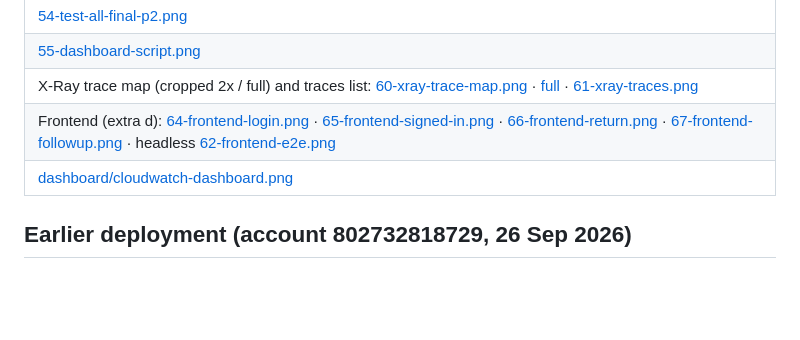
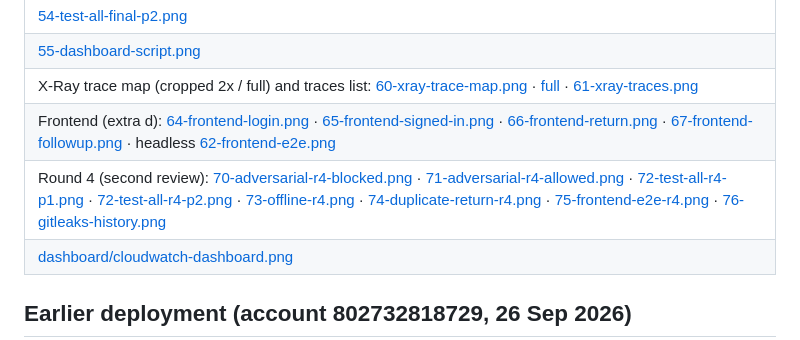
Before and after one commit to GdotAiM/novamart-agentcore-multi-agent, a Markdown page: docs/SCREENSHOTS.md, the part around the change. Drawn GitHub-style; blank space fills up the shorter version.

Commit message:
Gallery: round-4 screenshots

```diff
--- a/docs/SCREENSHOTS.md
+++ b/docs/SCREENSHOTS.md
@@ -52,6 +52,7 @@ Terminal captures (deploy, 120/120, runtime invocations, extras a-c):
 | [55-dashboard-script.png](screenshots/run-2026-10-14/55-dashboard-script.png) |
 | X-Ray trace map (cropped 2x / full) and traces list: [60-xray-trace-map.png](screenshots/run-2026-10-14/60-xray-trace-map.png) · [full](screenshots/run-2026-10-14/60-xray-trace-map-full.png) · [61-xray-traces.png](screenshots/run-2026-10-14/61-xray-traces.png) |
 | Frontend (extra d): [64-frontend-login.png](screenshots/run-2026-10-14/64-frontend-login.png) · [65-frontend-signed-in.png](screenshots/run-2026-10-14/65-frontend-signed-in.png) · [66-frontend-return.png](screenshots/run-2026-10-14/66-frontend-return.png) · [67-frontend-followup.png](screenshots/run-2026-10-14/67-frontend-followup.png) · headless [62-frontend-e2e.png](screenshots/run-2026-10-14/62-frontend-e2e.png) |
+| Round 4 (second review): [70-adversarial-r4-blocked.png](screenshots/run-2026-10-14/70-adversarial-r4-blocked.png) · [71-adversarial-r4-allowed.png](screenshots/run-2026-10-14/71-adversarial-r4-allowed.png) · [72-test-all-r4-p1.png](screenshots/run-2026-10-14/72-test-all-r4-p1.png) · [72-test-all-r4-p2.png](screenshots/run-2026-10-14/72-test-all-r4-p2.png) · [73-offline-r4.png](screenshots/run-2026-10-14/73-offline-r4.png) · [74-duplicate-return-r4.png](screenshots/run-2026-10-14/74-duplicate-return-r4.png) · [75-frontend-e2e-r4.png](screenshots/run-2026-10-14/75-frontend-e2e-r4.png) · [76-gitleaks-history.png](screenshots/run-2026-10-14/76-gitleaks-history.png) |
 | [dashboard/cloudwatch-dashboard.png](screenshots/dashboard/cloudwatch-dashboard.png) |
 
 ## Earlier deployment (account 802732818729, 26 Sep 2026)
```
